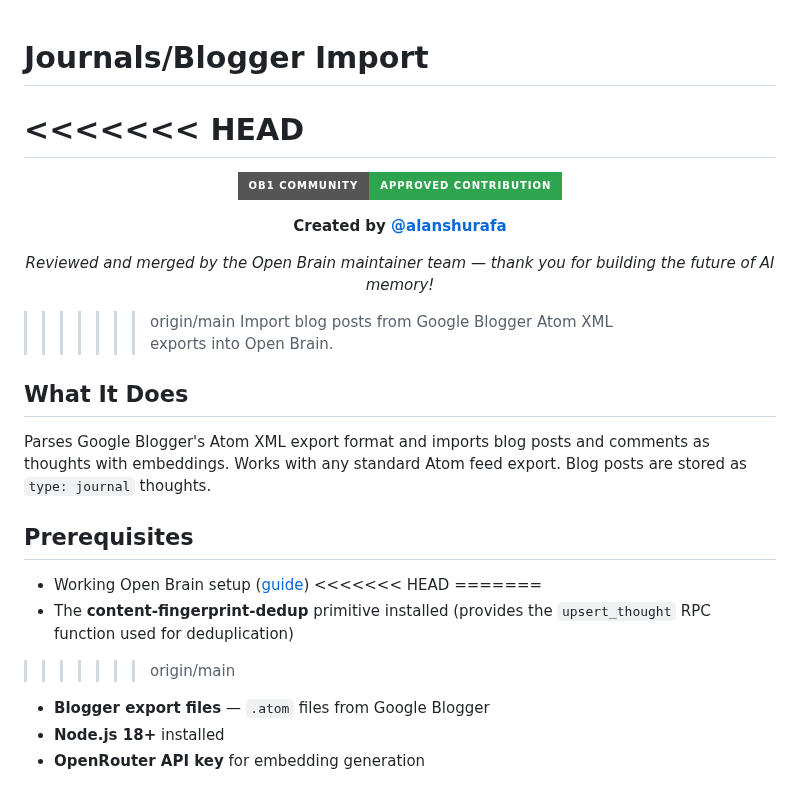
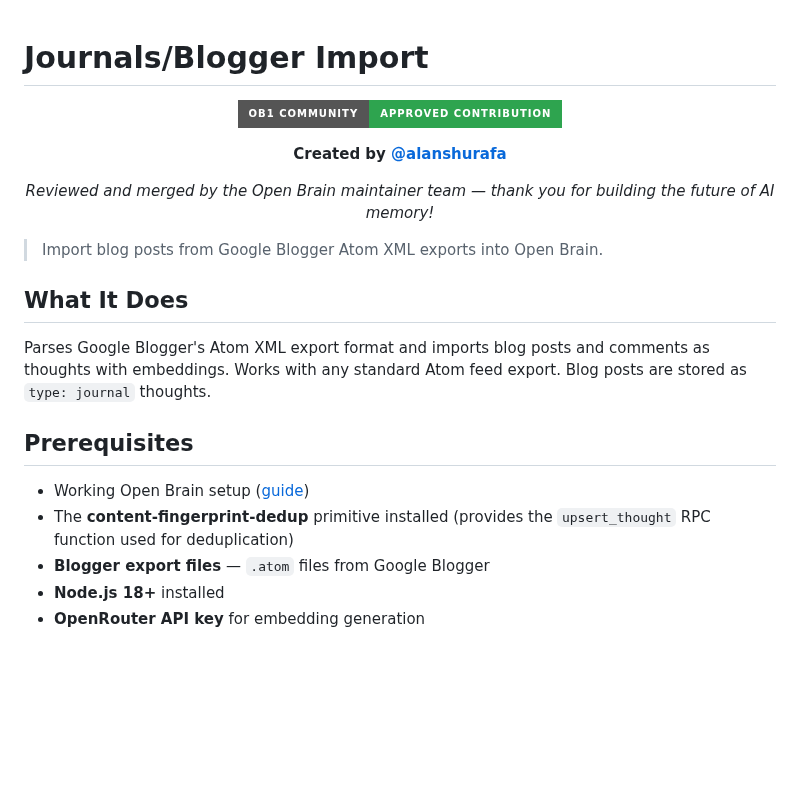
Before and after one commit to lucifer/OB1, a Markdown page: recipes/journals-blogger-import/README.md, the part around the change. Drawn GitHub-style; badges without logos; blank space fills up the shorter version.

Commit message:
[recipes] Fix merge conflict markers in Journals/Blogger README

```diff
--- a/recipes/journals-blogger-import/README.md
+++ b/recipes/journals-blogger-import/README.md
@@ -1,7 +1,5 @@
 # Journals/Blogger Import
 
-<<<<<<< HEAD
-=======
 <div align="center">
 
 ![Community Contribution](https://img.shields.io/badge/OB1_COMMUNITY-Approved_Contribution-2ea44f?style=for-the-badge&logo=github)
@@ -12,7 +10,6 @@
 
 </div>
 
->>>>>>> origin/main
 > Import blog posts from Google Blogger Atom XML exports into Open Brain.
 
 ## What It Does
@@ -22,10 +19,7 @@ Parses Google Blogger's Atom XML export format and imports blog posts and commen
 ## Prerequisites
 
 - Working Open Brain setup ([guide](../../docs/01-getting-started.md))
-<<<<<<< HEAD
-=======
 - The **content-fingerprint-dedup** primitive installed (provides the `upsert_thought` RPC function used for deduplication)
->>>>>>> origin/main
 - **Blogger export files** — `.atom` files from Google Blogger
 - **Node.js 18+** installed
 - **OpenRouter API key** for embedding generation
```
